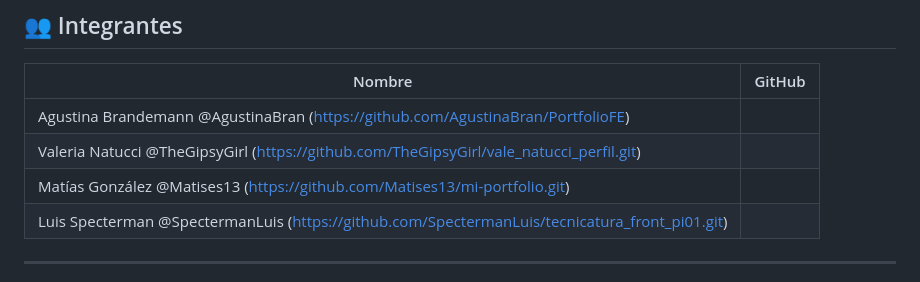
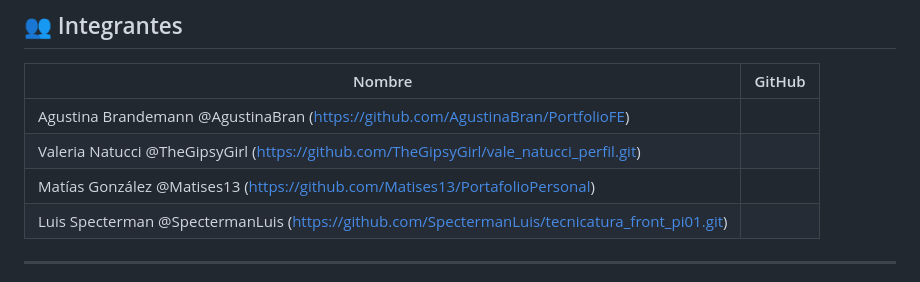
Before and after one commit to AgustinaBran/Tp1_Grupal_Front, a Markdown page: README.md, the part around the change. Drawn GitHub-style.

Commit message:
ultima actualizacion

```diff
--- a/README.md
+++ b/README.md
@@ -18,7 +18,7 @@ La diversidad de estilos individuales es intencional: refleja que las diferencia
 |--------|--------|
 | Agustina Brandemann @AgustinaBran (https://github.com/AgustinaBran/PortfolioFE)
 | Valeria Natucci  @TheGipsyGirl (https://github.com/TheGipsyGirl/vale_natucci_perfil.git) |
-| Matías González @Matises13 (https://github.com/Matises13/mi-portfolio.git) |
+| Matías González @Matises13 (https://github.com/Matises13/PortafolioPersonal) |
 | Luis Specterman @SpectermanLuis (https://github.com/SpectermanLuis/tecnicatura_front_pi01.git) |
 
 ---
```
